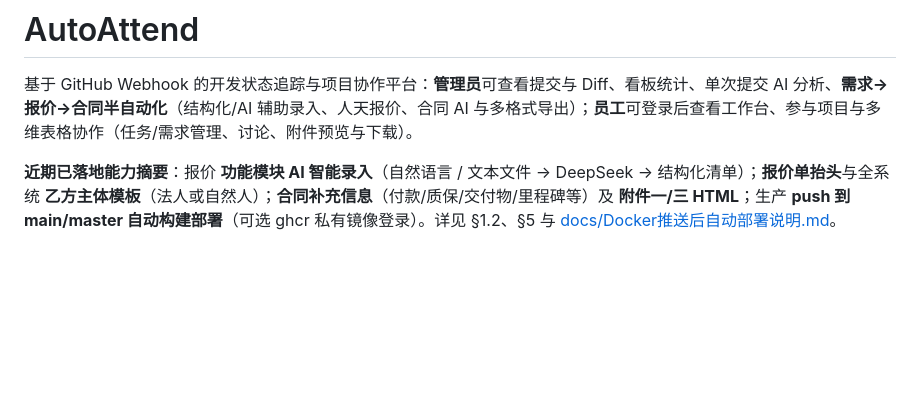
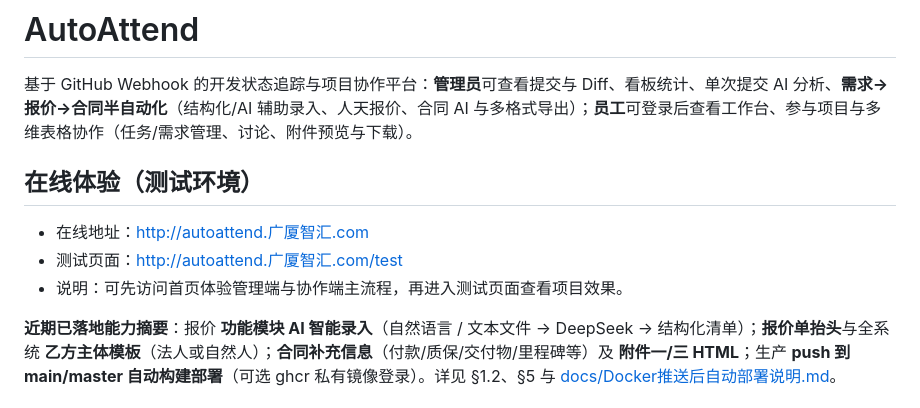
Before and after one commit to 308081164/AutoAttend, a Markdown page: README.md, the part around the change. Rendered like a GitHub page; blank space fills up the shorter version.

Commit message:
docs(readme): 补充在线体验与测试页面入口
在 README 新增测试环境访问说明，明确首页与 /test 页面入口，便于快速查看项目效果。

Made-with: Cursor

```diff
--- a/README.md
+++ b/README.md
@@ -1,6 +1,12 @@
 # AutoAttend
 
 基于 GitHub Webhook 的开发状态追踪与项目协作平台：**管理员**可查看提交与 Diff、看板统计、单次提交 AI 分析、**需求→报价→合同半自动化**（结构化/AI 辅助录入、人天报价、合同 AI 与多格式导出）；**员工**可登录后查看工作台、参与项目与多维表格协作（任务/需求管理、讨论、附件预览与下载）。
+
+## 在线体验（测试环境）
+
+- 在线地址：<http://autoattend.广厦智汇.com>
+- 测试页面：<http://autoattend.广厦智汇.com/test>
+- 说明：可先访问首页体验管理端与协作端主流程，再进入测试页面查看项目效果。
 
 **近期已落地能力摘要**：报价 **功能模块 AI 智能录入**（自然语言 / 文本文件 → DeepSeek → 结构化清单）；**报价单抬头**与全系统 **乙方主体模板**（法人或自然人）；**合同补充信息**（付款/质保/交付物/里程碑等）及 **附件一/三 HTML**；生产 **push 到 main/master 自动构建部署**（可选 ghcr 私有镜像登录）。详见 §1.2、§5 与 [docs/Docker推送后自动部署说明.md](docs/Docker推送后自动部署说明.md)。
 
```
